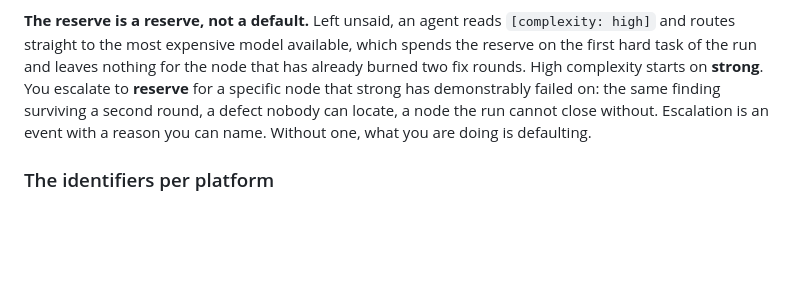
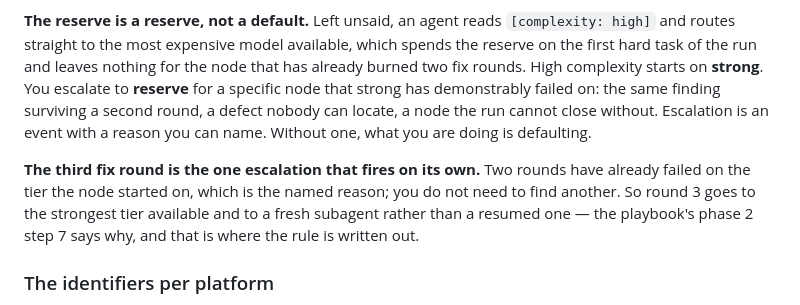
Before and after one commit to zcl0621/boss-sdd, a Markdown page: skills/shared/roles.md, the part around the change. GitHub-like rendering; blank space fills up the shorter version.

```diff
--- a/skills/shared/roles.md
+++ b/skills/shared/roles.md
@@ -338,6 +338,12 @@ demonstrably failed on: the same finding surviving a second round, a defect
 nobody can locate, a node the run cannot close without. Escalation is an event
 with a reason you can name. Without one, what you are doing is defaulting.
 
+**The third fix round is the one escalation that fires on its own.** Two rounds
+have already failed on the tier the node started on, which is the named reason;
+you do not need to find another. So round 3 goes to the strongest tier available
+and to a fresh subagent rather than a resumed one — the playbook's phase 2 step 7
+says why, and that is where the rule is written out.
+
 ### The identifiers per platform
 
 **Claude Code.** Four model names, `fable`, `opus`, `sonnet`, `haiku`, which map
```
Also changed, not shown: skills/shared/PLAYBOOK.md (+36 -1 lines).
